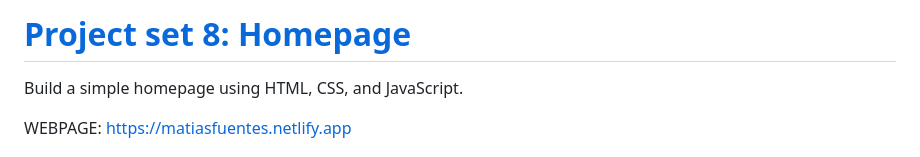
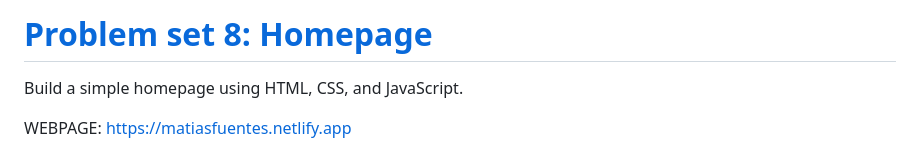
Before and after one commit to matias-fuentes/Biography, a Markdown page: README.md, the part around the change. Rendered like a GitHub page.

Commit message:
Fixed README.md title

```diff
--- a/README.md
+++ b/README.md
@@ -1,4 +1,4 @@
-# [Project set 8: Homepage](https://cs50.harvard.edu/college/2020/fall/psets/8/homepage/#homepage)
+# [Problem set 8: Homepage](https://cs50.harvard.edu/college/2020/fall/psets/8/homepage/#homepage)
 
 Build a simple homepage using HTML, CSS, and JavaScript.
 
```
